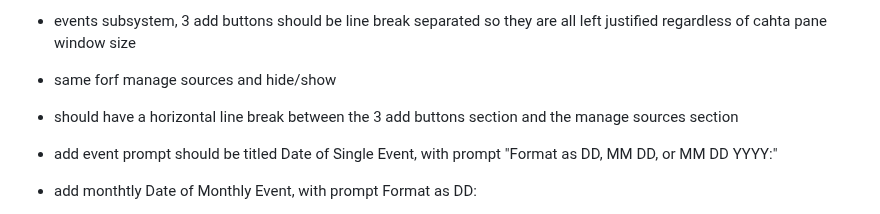
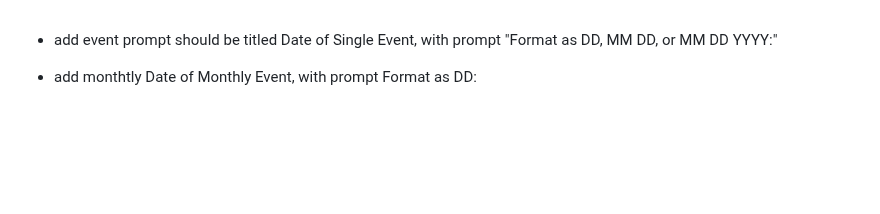
Before and after one commit to MCherry1/calendar, a Markdown page: 2026-04-01.md, the part around the change. Drawn GitHub-style; blank space fills up the shorter version.

Commit message:
Remove UI layout notes from 2026-04-01.md
Delete three obsolete bullets that described UI layout suggestions for the events subsystem (line-break separation for add buttons, similar alignment for manage sources/hide-show, and a horizontal separator between sections). Cleans up the notes file and leaves only the event prompt entries.

```diff
--- a/2026-04-01.md
+++ b/2026-04-01.md
@@ -1,6 +1,4 @@
-* events subsystem, 3 add buttons should be line break separated so they are all left justified regardless of cahta pane window size
-* same forf manage sources and hide/show
-* should have a horizontal line break between the 3 add buttons section and the manage sources section
+
 * add event prompt should be titled Date of Single Event, with prompt "Format as DD, MM DD, or MM DD YYYY:"
 * add monthtly Date of Monthly Event, with prompt Format as DD:
 * add yearly Date of Yearly Event, with prompt Format as MM DD:
```
